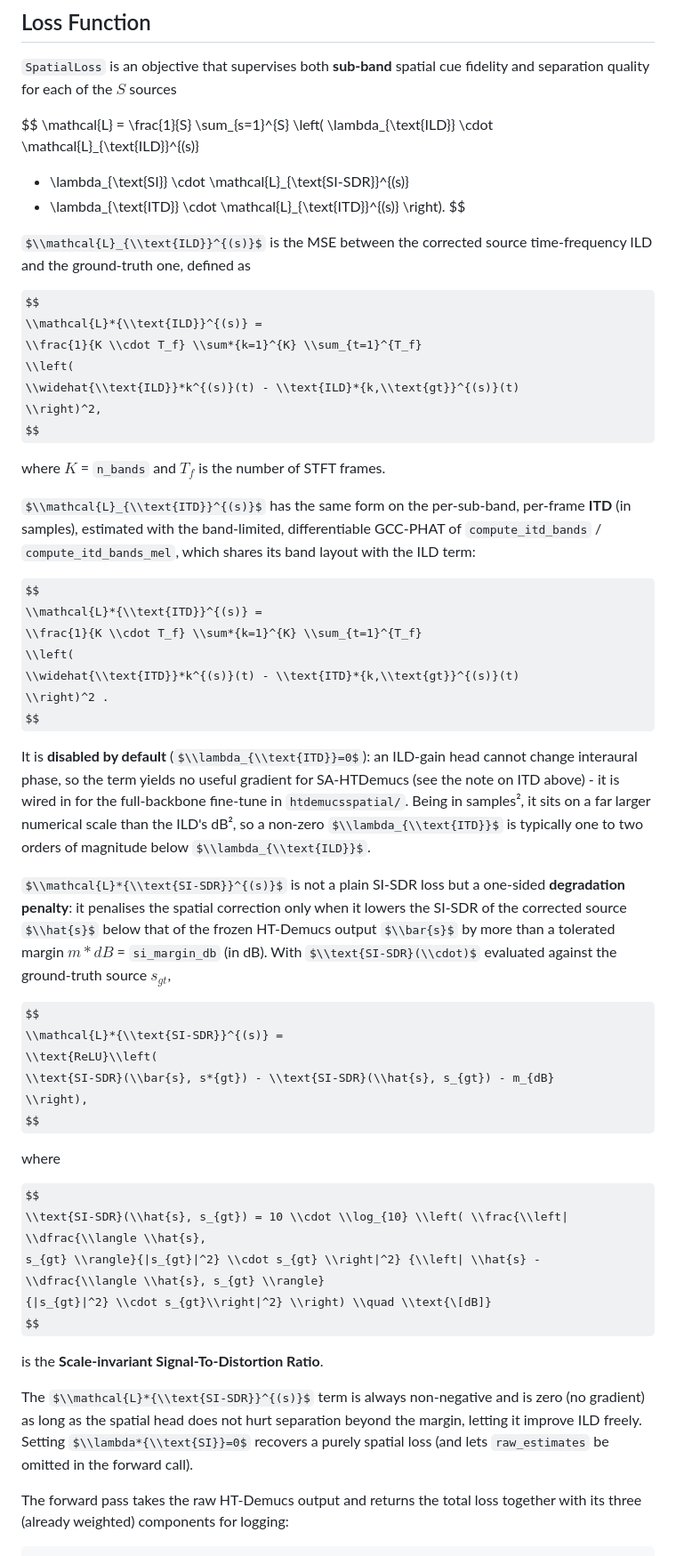
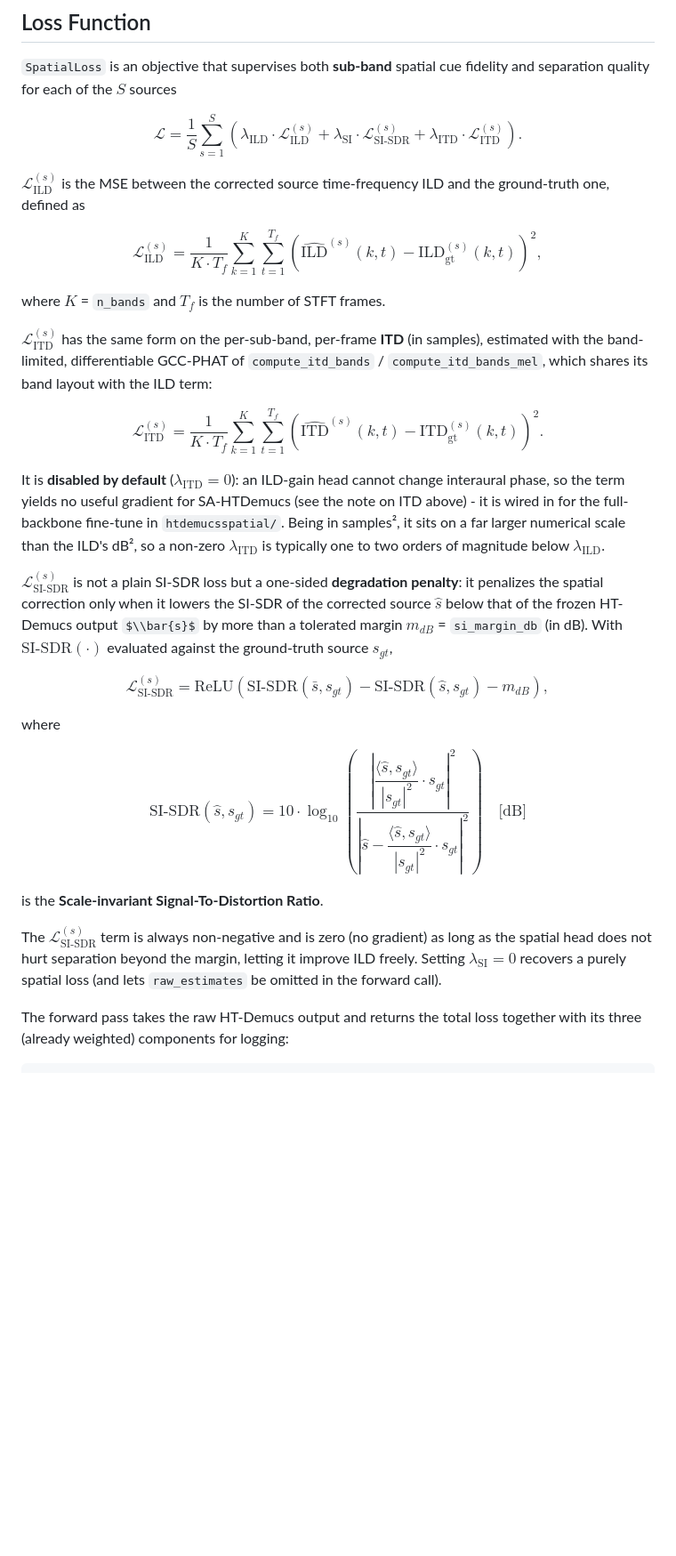
Before and after one commit to polimi-ispl/sahtdemucs, a Markdown page: README.md, the part around one of its changes. Shown at 89% size. Rendered like a GitHub page; some formulas as TeX source; blank space fills up the shorter version.

```diff
--- a/README.md
+++ b/README.md
@@ -312,69 +312,64 @@ HT-Demucs baseline on the test split; `python -m sahtdemucs.separate` does the s
 `SpatialLoss` is an objective that supervises both **sub-band** spatial cue fidelity and separation quality for each of
 the $S$ sources
 
-$$
-\\mathcal{L} = \\frac{1}{S} \\sum_{s=1}^{S} \\left(
-\\lambda_{\\text{ILD}} \\cdot \\mathcal{L}_{\\text{ILD}}^{(s)}
+$$ \mathcal{L} = \frac{1}{S} \sum_{s=1}^{S} \left( \lambda_{\text{ILD}} \cdot \mathcal{L}_{\text{ILD}}^{(s)} +
+\lambda_{\text{SI}} \cdot \mathcal{L}_{\text{SI-SDR}}^{(s)} +
+\lambda_{\text{ITD}} \cdot \mathcal{L}_{\text{ITD}}^{(s)} \right).$$
 
-* \\lambda_{\\text{SI}} \\cdot \\mathcal{L}_{\\text{SI-SDR}}^{(s)}
-* \\lambda_{\\text{ITD}} \\cdot \\mathcal{L}_{\\text{ITD}}^{(s)}
-\\right).
-$$
-
-$\\mathcal{L}_{\\text{ILD}}^{(s)}$ is the MSE between the corrected source time-frequency ILD and the ground-truth one,
+$\mathcal{L}_{\text{ILD}}^{(s)}$ is the MSE between the corrected source time-frequency ILD and the ground-truth one,
 defined as
 
 $$
-\\mathcal{L}*{\\text{ILD}}^{(s)} =
-\\frac{1}{K \\cdot T_f} \\sum*{k=1}^{K} \\sum_{t=1}^{T_f}
-\\left(
-\\widehat{\\text{ILD}}*k^{(s)}(t) - \\text{ILD}*{k,\\text{gt}}^{(s)}(t)
-\\right)^2,
+\mathcal{L}_{\text{ILD}}^{(s)} =
+\frac{1}{K \cdot T_f} \sum_{k=1}^{K} \sum_{t=1}^{T_f}
+\left(
+\widehat{\text{ILD}}^{(s)}(k,t) - \text{ILD}_{\text{gt}}^{(s)}(k,t)
+\right)^2,
 $$
 
 where $K$ = `n_bands` and $T_f$ is the number of STFT frames.
 
-$\\mathcal{L}_{\\text{ITD}}^{(s)}$ has the same form on the per-sub-band, per-frame **ITD** (in samples), estimated with
+$\mathcal{L}_{\text{ITD}}^{(s)}$ has the same form on the per-sub-band, per-frame **ITD** (in samples), estimated with
 the band-limited, differentiable GCC-PHAT of `compute_itd_bands` / `compute_itd_bands_mel`, which shares its band
 layout with the ILD term:
 
 $$
-\\mathcal{L}*{\\text{ITD}}^{(s)} =
-\\frac{1}{K \\cdot T_f} \\sum*{k=1}^{K} \\sum_{t=1}^{T_f}
-\\left(
-\\widehat{\\text{ITD}}*k^{(s)}(t) - \\text{ITD}*{k,\\text{gt}}^{(s)}(t)
-\\right)^2 .
+\mathcal{L}_{\text{ITD}}^{(s)} =
+\frac{1}{K \cdot T_f} \sum_{k=1}^{K} \sum_{t=1}^{T_f}
+\left(
+\widehat{\text{ITD}}^{(s)}(k,t) - \text{ITD}_{\text{gt}}^{(s)}(k,t)
+\right)^2 .
 $$
 
-It is **disabled by default** ($\\lambda_{\\text{ITD}}=0$): an ILD-gain head cannot change interaural phase, so the term
+It is **disabled by default** ($\lambda_{\text{ITD}}=0$): an ILD-gain head cannot change interaural phase, so the term
 yields no useful gradient for SA-HTDemucs (see the note on ITD above) - it is wired in for the full-backbone fine-tune
 in `htdemucsspatial/`.  Being in samples², it sits on a far larger numerical scale than the ILD's dB², so a non-zero
-$\\lambda_{\\text{ITD}}$ is typically one to two orders of magnitude below $\\lambda_{\\text{ILD}}$.
+$\lambda_{\text{ITD}}$ is typically one to two orders of magnitude below $\lambda_{\text{ILD}}$.
 
-$\\mathcal{L}*{\\text{SI-SDR}}^{(s)}$ is not a plain SI-SDR loss but a one-sided **degradation penalty**: it penalises
-the spatial correction only when it lowers the SI-SDR of the corrected source $\\hat{s}$ below that of the frozen HT-Demucs
-output $\\bar{s}$ by more than a tolerated margin $m*{dB}$ = `si_margin_db` (in dB). With $\\text{SI-SDR}(\\cdot)$ evaluated
+$\mathcal{L}_{\text{SI-SDR}}^{(s)}$ is not a plain SI-SDR loss but a one-sided **degradation penalty**: it penalizes
+the spatial correction only when it lowers the SI-SDR of the corrected source $\hat{s}$ below that of the frozen HT-Demucs
+output $\\bar{s}$ by more than a tolerated margin $m_{dB}$ = `si_margin_db` (in dB). With $\text{SI-SDR}(\cdot)$ evaluated
 against the ground-truth source $s_{gt}$,
 
 $$
-\\mathcal{L}*{\\text{SI-SDR}}^{(s)} =
-\\text{ReLU}\\left(
-\\text{SI-SDR}(\\bar{s}, s*{gt}) - \\text{SI-SDR}(\\hat{s}, s_{gt}) - m_{dB}
-\\right),
+\mathcal{L}_{\text{SI-SDR}}^{(s)} =
+\text{ReLU}\left(
+\text{SI-SDR}(\bar{s}, s_{gt}) - \text{SI-SDR}(\hat{s}, s_{gt}) - m_{dB}
+\right),
 $$
 
 where
 
 $$
-\\text{SI-SDR}(\\hat{s}, s_{gt}) = 10 \\cdot \\log_{10} \\left( \\frac{\\left| \\dfrac{\\langle \\hat{s},
-s_{gt} \\rangle}{|s_{gt}|^2} \\cdot s_{gt} \\right|^2} {\\left| \\hat{s} - \\dfrac{\\langle \\hat{s}, s_{gt} \\rangle}
-{|s_{gt}|^2} \\cdot s_{gt}\\right|^2} \\right) \\quad \\text{\[dB]}
+\text{SI-SDR}(\hat{s}, s_{gt}) = 10 \cdot \log_{10} \left( \frac{\left| \dfrac{\langle \hat{s},
+s_{gt} \rangle}{|s_{gt}|^2} \cdot s_{gt} \right|^2} {\left| \hat{s} - \dfrac{\langle \hat{s}, s_{gt} \rangle}
+{|s_{gt}|^2} \cdot s_{gt}\right|^2} \right) \quad \text{[dB]}
 $$
 
 is the **Scale-invariant Signal-To-Distortion Ratio**.
 
-The $\\mathcal{L}*{\\text{SI-SDR}}^{(s)}$ term is always non-negative and is zero (no gradient) as long as the spatial head does not hurt separation beyond the
-margin, letting it improve ILD freely. Setting $\\lambda*{\\text{SI}}=0$ recovers a purely spatial loss (and lets
+The $\mathcal{L}_{\text{SI-SDR}}^{(s)}$ term is always non-negative and is zero (no gradient) as long as the spatial head does not hurt separation beyond the
+margin, letting it improve ILD freely. Setting $\lambda_{\text{SI}}=0$ recovers a purely spatial loss (and lets
 `raw_estimates` be omitted in the forward call).
 
 The forward pass takes the raw HT-Demucs output and returns the total loss together with its three (already weighted)
```
Also changed, not shown: other parts of README.md (+13 -13 lines).
